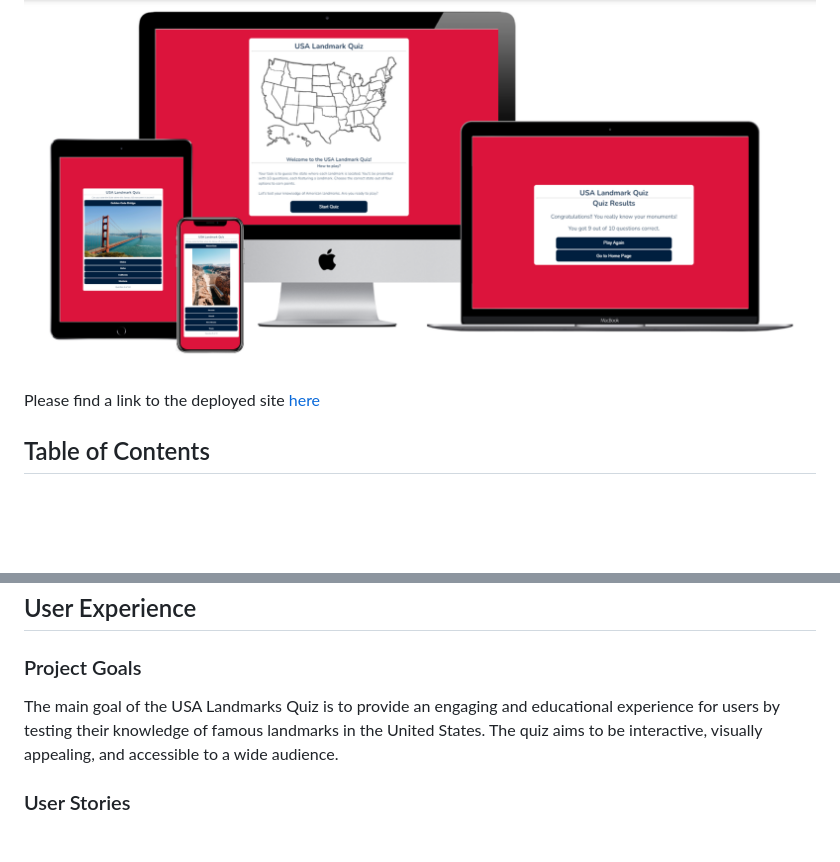
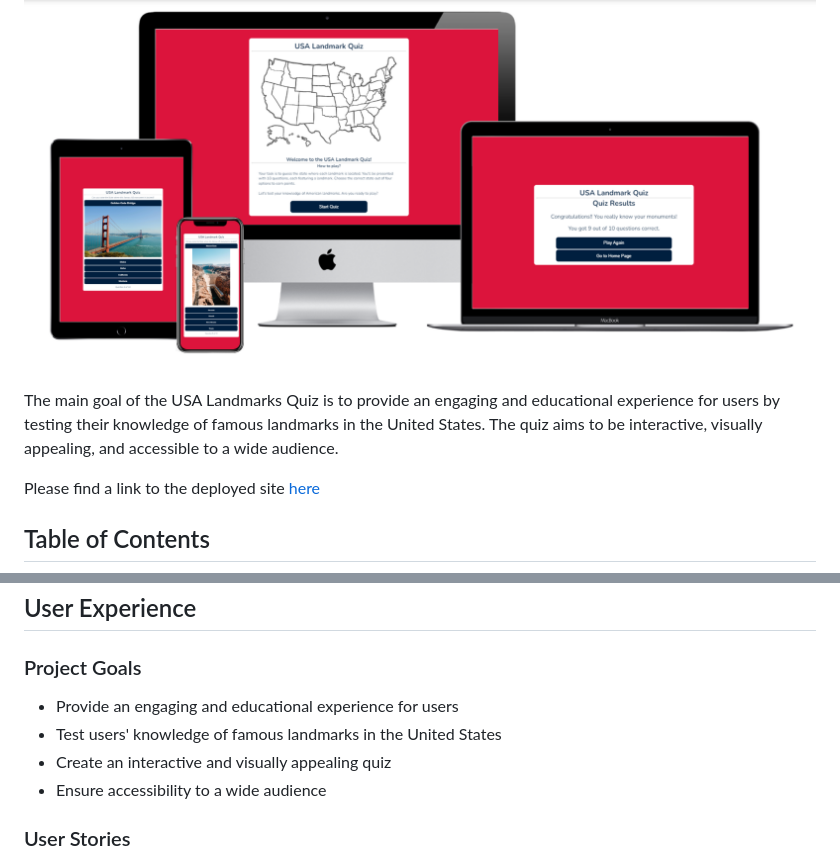
Before and after one commit to Rdawson96/usa-landmark-quiz, a Markdown page: README.md, 2 parts joined by grey strips. GitHub-like rendering; blank space fills up the shorter version.

Commit message:
added intro paragraph and project goals bullet points

```diff
--- a/README.md
+++ b/README.md
@@ -1,6 +1,8 @@
 # USA Landmarks Quiz
 
 ![image of mockups of website on multiple devices](assets/readme-images/quiz-mockup.png)
+
+The main goal of the USA Landmarks Quiz is to provide an engaging and educational experience for users by testing their knowledge of famous landmarks in the United States. The quiz aims to be interactive, visually appealing, and accessible to a wide audience.
 
 Please find a link to the deployed site [here](https://rdawson96.github.io/usa-landmark-quiz/)
 
@@ -41,7 +43,10 @@ Please find a link to the deployed site [here](https://rdawson96.github.io/usa-l
 ## User Experience
 
 ### Project Goals
-The main goal of the USA Landmarks Quiz is to provide an engaging and educational experience for users by testing their knowledge of famous landmarks in the United States. The quiz aims to be interactive, visually appealing, and accessible to a wide audience.
+- Provide an engaging and educational experience for users
+- Test users' knowledge of famous landmarks in the United States
+- Create an interactive and visually appealing quiz
+- Ensure accessibility to a wide audience
 
 ### User Stories
 - As a user, I want to test my knowledge of USA landmarks.
```
